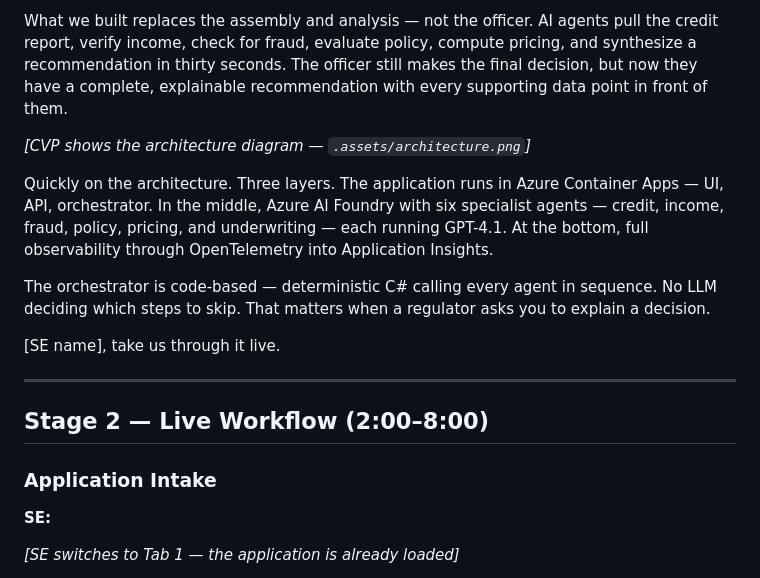
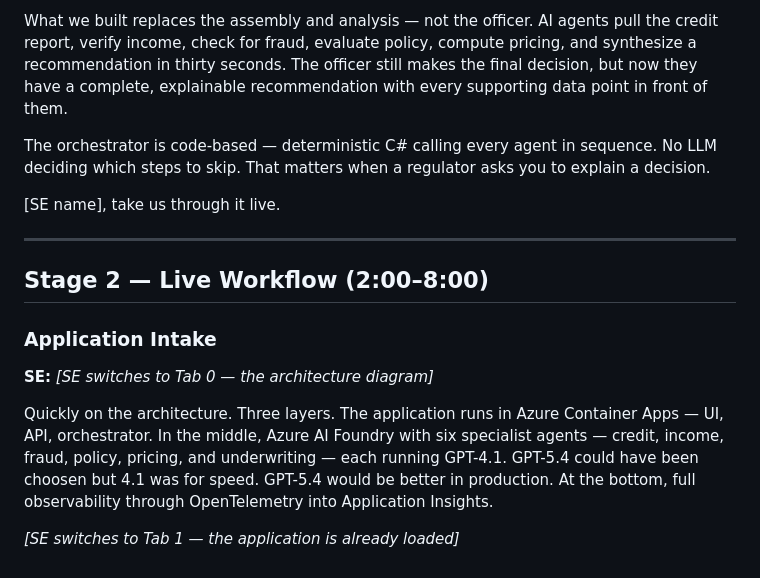
Before and after one commit to briandenicola/loan-originations-demo, a Markdown page: .assets/demo-transcript.md, the part around one of its changes. Rendered like a GitHub page.

```diff
--- a/materials/demo-transcript.md
+++ b/.assets/demo-transcript.md
@@ -24,10 +24,6 @@ Here's the problem. When a loan application comes in today, a loan officer recei
 
 What we built replaces the assembly and analysis — not the officer. AI agents pull the credit report, verify income, check for fraud, evaluate policy, compute pricing, and synthesize a recommendation in thirty seconds. The officer still makes the final decision, but now they have a complete, explainable recommendation with every supporting data point in front of them.
 
-*[CVP shows the architecture diagram — `.assets/architecture.png`]*
-
-Quickly on the architecture. Three layers. The application runs in Azure Container Apps — UI, API, orchestrator. In the middle, Azure AI Foundry with six specialist agents — credit, income, fraud, policy, pricing, and underwriting — each running GPT-4.1. At the bottom, full observability through OpenTelemetry into Application Insights.
-
 The orchestrator is code-based — deterministic C# calling every agent in sequence. No LLM deciding which steps to skip. That matters when a regulator asks you to explain a decision.
 
 [SE name], take us through it live.
@@ -39,6 +35,10 @@ The orchestrator is code-based — deterministic C# calling every agent in seque
 ### Application Intake
 
 **SE:**
+*[SE switches to Tab 0 — the architecture diagram]*
+
+Quickly on the architecture. Three layers. The application runs in Azure Container Apps — UI, API, orchestrator. In the middle, Azure AI Foundry with six specialist agents — credit, income, fraud, policy, pricing, and underwriting — each running GPT-4.1. GPT-5.4 could have been choosen but 4.1 was for speed. GPT-5.4 would be better in production. At the bottom, full observability through OpenTelemetry into Application Insights.
+
 
 *[SE switches to Tab 1 — the application is already loaded]*
 
```
Also changed, not shown: other parts of .assets/demo-transcript.md (+21 -40 lines), .assets/demo-talk-track.md (added, +304 -0 lines).
